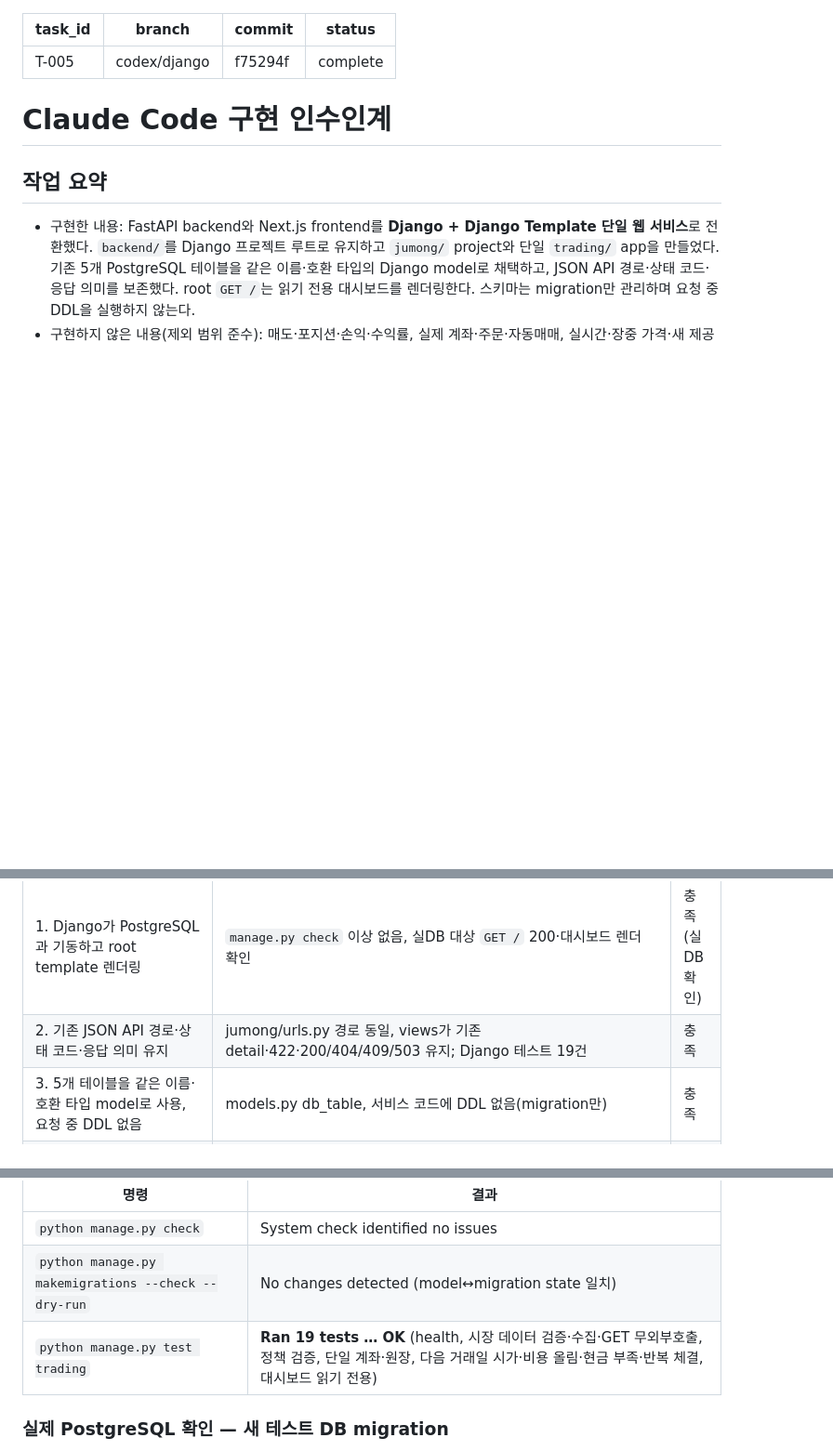
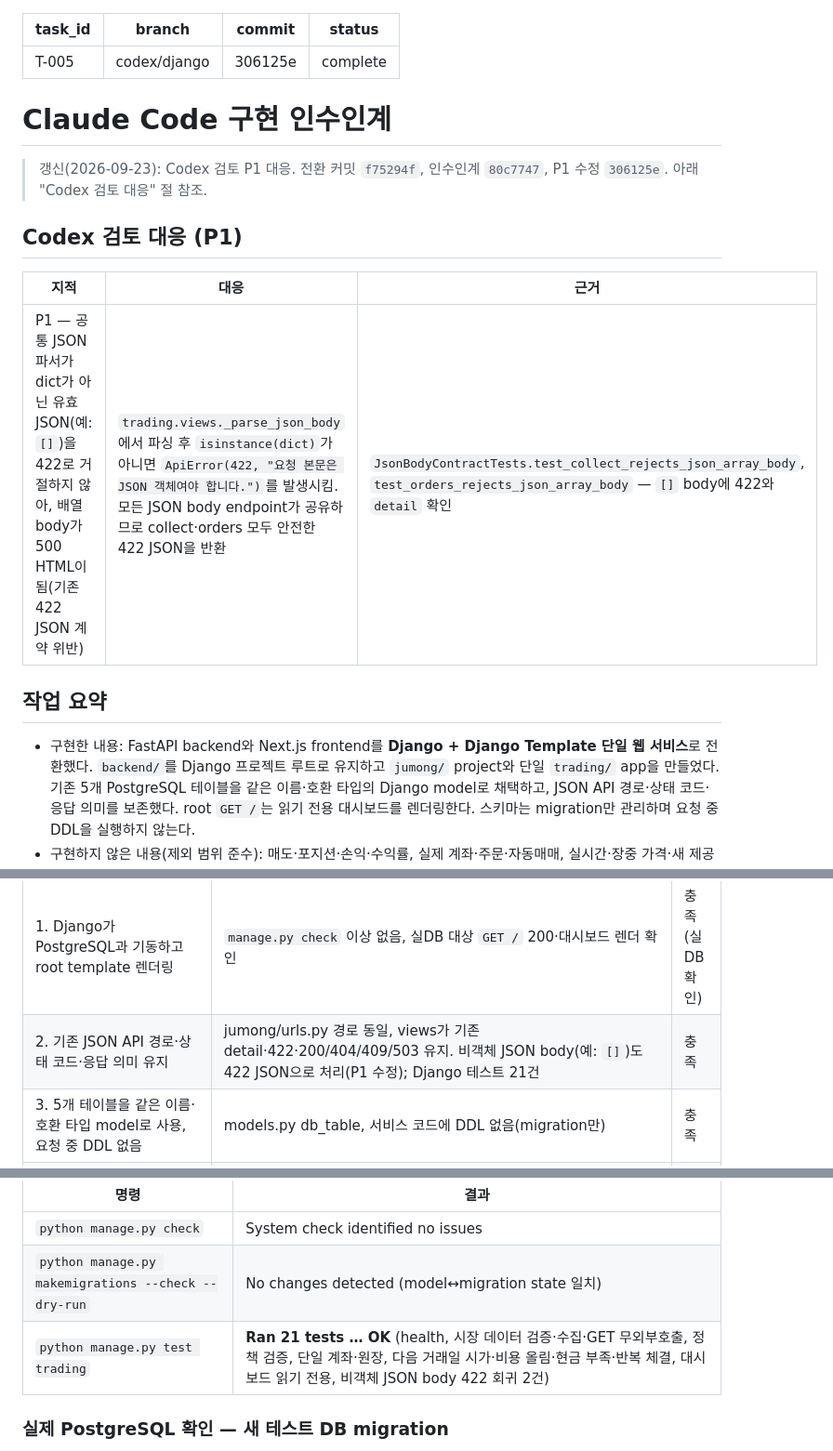
Before and after one commit to ChangJe-P/stock-pro, a Markdown page: docs/handoffs/T-005-claude-handoff.md, 3 parts joined by grey strips. Shown at 93% size. Drawn GitHub-style; blank space fills up the shorter version.

Commit message:
docs: update T-005 handoff for review P1 fix (non-object JSON 422)
Co-Authored-By: Claude Opus 4.8 <noreply@anthropic.com>

```diff
--- a/docs/handoffs/T-005-claude-handoff.md
+++ b/docs/handoffs/T-005-claude-handoff.md
@@ -1,11 +1,19 @@
 ---
 task_id: T-005
 branch: codex/django
-commit: f75294f
+commit: 306125e
 status: complete
 ---
 
 # Claude Code 구현 인수인계
+
+> 갱신(2026-09-23): Codex 검토 P1 대응. 전환 커밋 `f75294f`, 인수인계 `80c7747`, P1 수정 `306125e`. 아래 "Codex 검토 대응" 절 참조.
+
+## Codex 검토 대응 (P1)
+
+| 지적 | 대응 | 근거 |
+|---|---|---|
+| P1 — 공통 JSON 파서가 dict가 아닌 유효 JSON(예: `[]`)을 422로 거절하지 않아, 배열 body가 500 HTML이 됨(기존 422 JSON 계약 위반) | `trading.views._parse_json_body`에서 파싱 후 `isinstance(dict)`가 아니면 `ApiError(422, "요청 본문은 JSON 객체여야 합니다.")`를 발생시킴. 모든 JSON body endpoint가 공유하므로 collect·orders 모두 안전한 422 JSON을 반환 | `JsonBodyContractTests.test_collect_rejects_json_array_body`, `test_orders_rejects_json_array_body` — `[]` body에 422와 `detail` 확인 |
 
 ## 작업 요약
 
@@ -52,7 +60,7 @@ status: complete
 | 완료 기준 | 근거 | 판정 |
 |---|---|---|
 | 1. Django가 PostgreSQL과 기동하고 root template 렌더링 | `manage.py check` 이상 없음, 실DB 대상 `GET /` 200·대시보드 렌더 확인 | 충족(실DB 확인) |
-| 2. 기존 JSON API 경로·상태 코드·응답 의미 유지 | jumong/urls.py 경로 동일, views가 기존 detail·422·200/404/409/503 유지; Django 테스트 19건 | 충족 |
+| 2. 기존 JSON API 경로·상태 코드·응답 의미 유지 | jumong/urls.py 경로 동일, views가 기존 detail·422·200/404/409/503 유지. 비객체 JSON body(예: `[]`)도 422 JSON으로 처리(P1 수정); Django 테스트 21건 | 충족 |
 | 3. 5개 테이블을 같은 이름·호환 타입 model로 사용, 요청 중 DDL 없음 | models.py db_table, 서비스 코드에 DDL 없음(migration만) | 충족 |
 | 4. 새 DB·기존 DB 채택 절차 문서화·확인 | 0001_initial(SeparateDatabaseAndState+idempotent SQL); 새 테스트 DB 자동 생성 + 기존 dev DB migrate 보존 확인(아래) | 충족(양쪽 실DB 확인) |
 | 5. 다음 거래일 첫 비조정 시가·pykrx 단일 경계·정수/Decimal·원장 중복 방지 유지 | orders.compute_execution/earliest_unadjusted_open_after, market_data 게이트, uq_cash_ledger_execution_order; 관련 테스트 통과 | 충족 |
@@ -72,7 +80,7 @@ status: complete
 |---|---|
 | `python manage.py check` | System check identified no issues |
 | `python manage.py makemigrations --check --dry-run` | No changes detected (model↔migration state 일치) |
-| `python manage.py test trading` | **Ran 19 tests … OK** (health, 시장 데이터 검증·수집·GET 무외부호출, 정책 검증, 단일 계좌·원장, 다음 거래일 시가·비용 올림·현금 부족·반복 체결, 대시보드 읽기 전용) |
+| `python manage.py test trading` | **Ran 21 tests … OK** (health, 시장 데이터 검증·수집·GET 무외부호출, 정책 검증, 단일 계좌·원장, 다음 거래일 시가·비용 올림·현금 부족·반복 체결, 대시보드 읽기 전용, 비객체 JSON body 422 회귀 2건) |
 
 ### 실제 PostgreSQL 확인 — 새 테스트 DB migration
 
```
Also changed, not shown: other parts of docs/handoffs/T-005-claude-handoff.md (+1 -1 lines).
